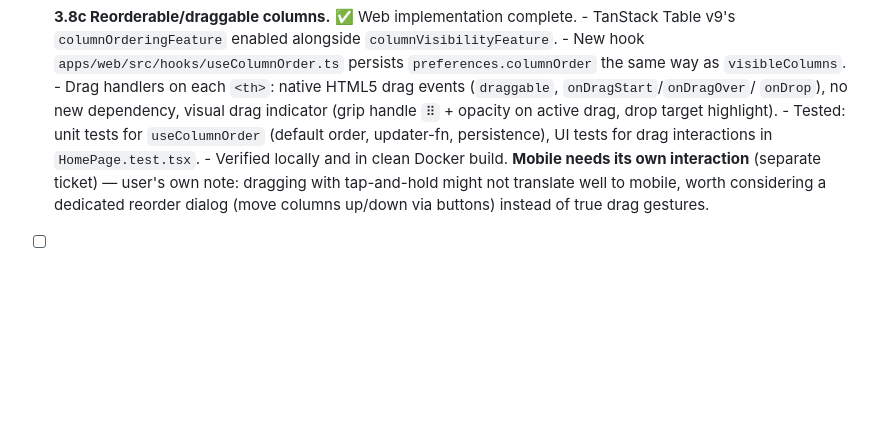
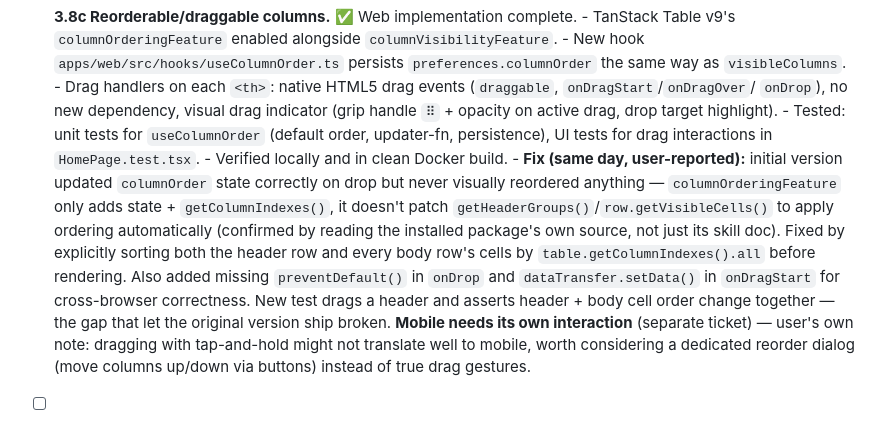
Before and after one commit to CModernel/living-dex-app, a Markdown page: TODO.md, the part around the change. Rendered like a GitHub page; blank space fills up the shorter version.

Commit message:
Note 3.8c drag reorder fix in TODO.md

```diff
--- a/TODO.md
+++ b/TODO.md
@@ -678,6 +678,15 @@ even if the `3.X` task order below does.
       - Tested: unit tests for `useColumnOrder` (default order, updater-fn, persistence), UI tests
         for drag interactions in `HomePage.test.tsx`.
       - Verified locally and in clean Docker build.
+      - **Fix (same day, user-reported):** initial version updated `columnOrder` state correctly
+        on drop but never visually reordered anything — `columnOrderingFeature` only adds state +
+        `getColumnIndexes()`, it doesn't patch `getHeaderGroups()`/`row.getVisibleCells()` to apply
+        ordering automatically (confirmed by reading the installed package's own source, not just
+        its skill doc). Fixed by explicitly sorting both the header row and every body row's cells
+        by `table.getColumnIndexes().all` before rendering. Also added missing `preventDefault()`
+        in `onDrop` and `dataTransfer.setData()` in `onDragStart` for cross-browser correctness.
+        New test drags a header and asserts header + body cell order change together — the gap
+        that let the original version ship broken.
       **Mobile needs its own interaction** (separate ticket) — user's own note: dragging with
       tap-and-hold might not translate well to mobile, worth considering a dedicated
       reorder dialog (move columns up/down via buttons) instead of true drag gestures.
```
